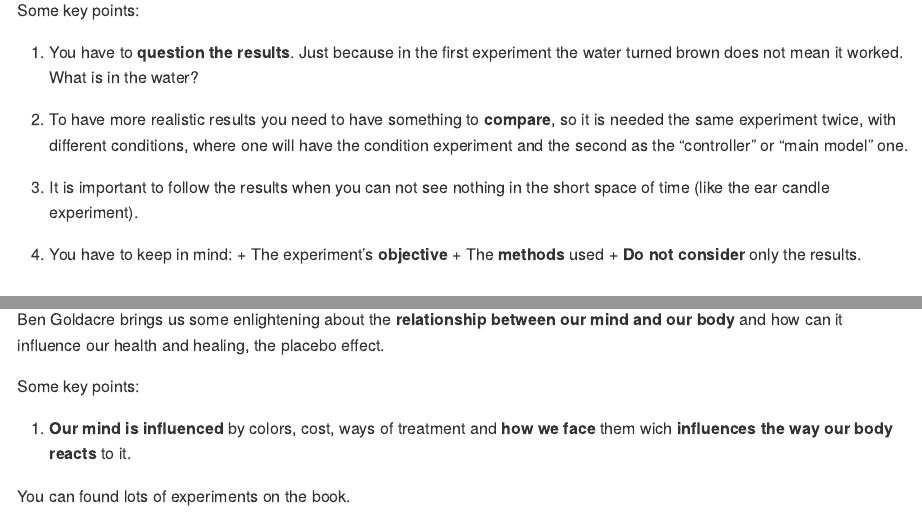
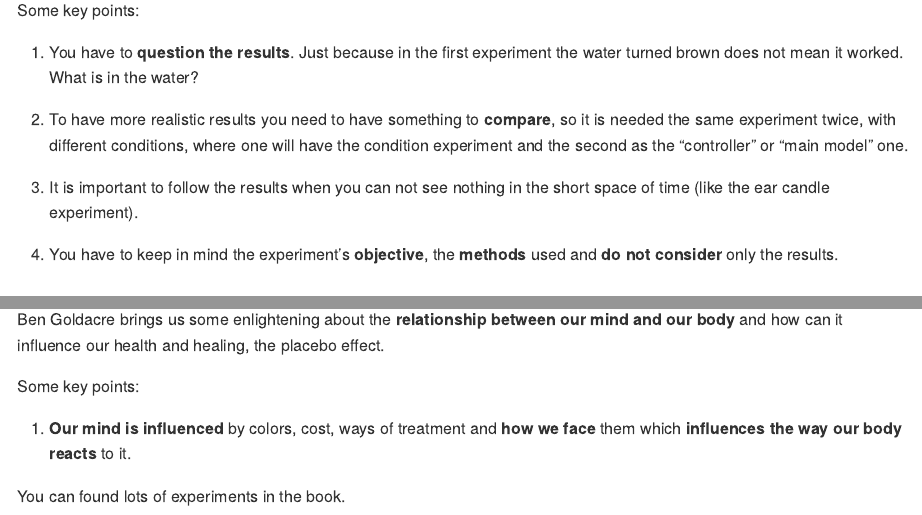
Before and after one commit to JPereiraC/BadScience, an R Markdown document (BadScience.Rmd): the page in a window 1100 px wide, from 470 px down, and a second part further down, joined at a grey line. Rendered offline with R 4.5, knitr and Pandoc, with nearby package versions.

Commit message:
15th november

```diff
--- a/BadScience.Rmd
+++ b/BadScience.Rmd
@@ -28,10 +28,7 @@ Some key points:
 
 3. It is important to follow the results when you can not see nothing in the short space of time (like the ear candle experiment).
 
-4. You have to keep in mind:
-        + The experiment's **objective**
-        + The **methods** used
-        + **Do not consider** only the results.
+4. You have to keep in mind the experiment's **objective**, the **methods** used and **do not consider** only the results.
 
 ## Chapter 2 - Brain Gym
 
@@ -88,7 +85,7 @@ Ben Goldacre brings us some enlightening about the **relationship between our mi
 
 Some key points:
 
-1. **Our mind is influenced** by colors, cost, ways of treatment and **how we face** them wich **influences the way our body reacts** to it.
+1. **Our mind is influenced** by colors, cost, ways of treatment and **how we face** them which **influences the way our body reacts** to it.
 
 
-You can found lots of experiments on the book.
+You can found lots of experiments in the book.
```
